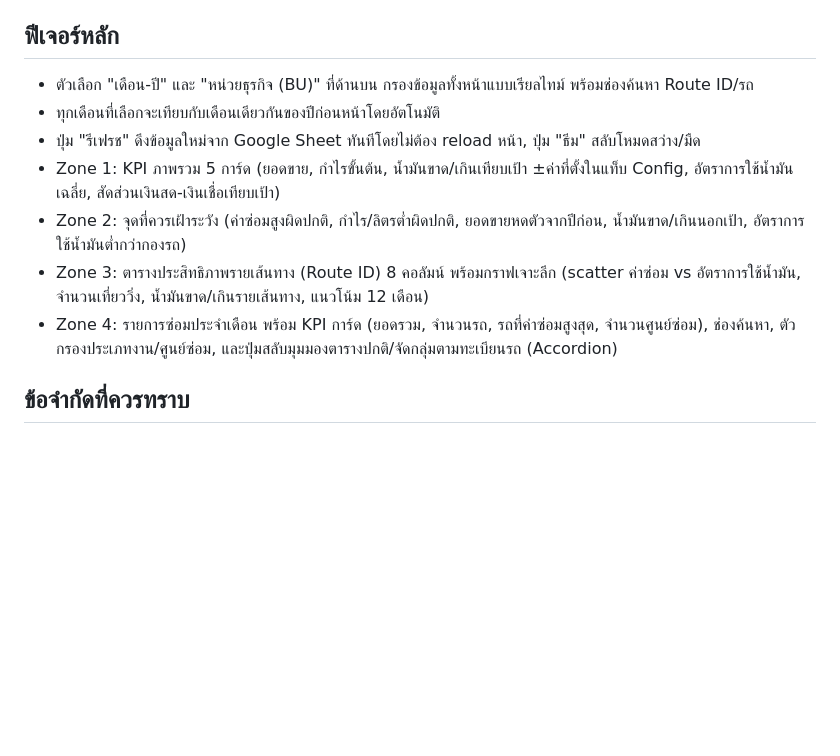
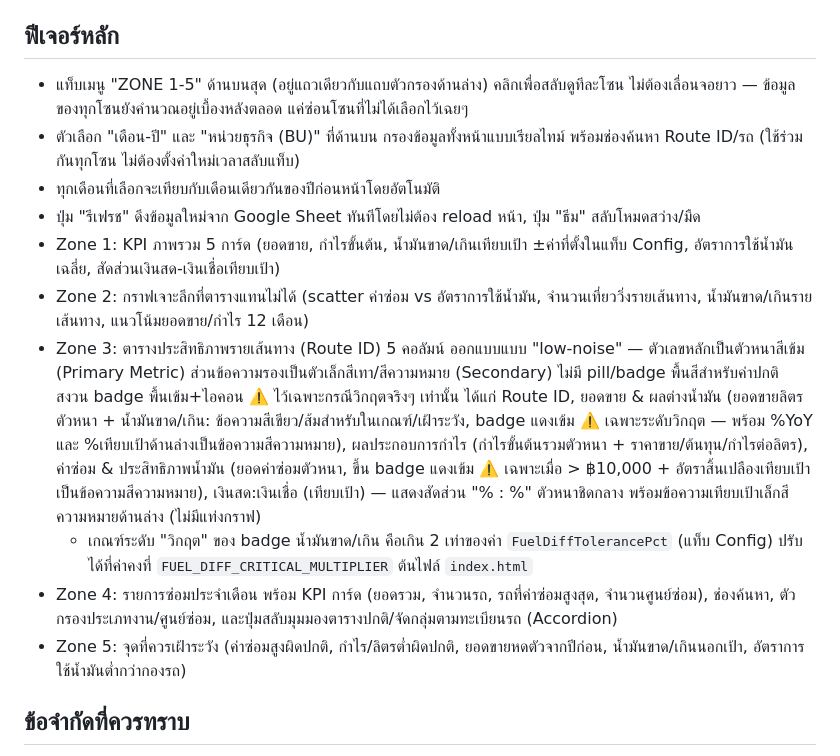
Before and after one commit to tharaphx/fuel-dashboard, a Markdown page: README.md, the part around the change. Drawn GitHub-style; blank space fills up the shorter version.

```diff
--- a/README.md
+++ b/README.md
@@ -24,13 +24,16 @@ Interactive dashboard เดี่ยวไฟล์เดียว (`index.html
 
 ## ฟีเจอร์หลัก
 
-- ตัวเลือก "เดือน-ปี" และ "หน่วยธุรกิจ (BU)" ที่ด้านบน กรองข้อมูลทั้งหน้าแบบเรียลไทม์ พร้อมช่องค้นหา Route ID/รถ
+- แท็บเมนู "ZONE 1-5" ด้านบนสุด (อยู่แถวเดียวกับแถบตัวกรองด้านล่าง) คลิกเพื่อสลับดูทีละโซน ไม่ต้องเลื่อนจอยาว — ข้อมูลของทุกโซนยังคำนวณอยู่เบื้องหลังตลอด แค่ซ่อนโซนที่ไม่ได้เลือกไว้เฉยๆ
+- ตัวเลือก "เดือน-ปี" และ "หน่วยธุรกิจ (BU)" ที่ด้านบน กรองข้อมูลทั้งหน้าแบบเรียลไทม์ พร้อมช่องค้นหา Route ID/รถ (ใช้ร่วมกันทุกโซน ไม่ต้องตั้งค่าใหม่เวลาสลับแท็บ)
 - ทุกเดือนที่เลือกจะเทียบกับเดือนเดียวกันของปีก่อนหน้าโดยอัตโนมัติ
 - ปุ่ม "รีเฟรช" ดึงข้อมูลใหม่จาก Google Sheet ทันทีโดยไม่ต้อง reload หน้า, ปุ่ม "ธีม" สลับโหมดสว่าง/มืด
 - Zone 1: KPI ภาพรวม 5 การ์ด (ยอดขาย, กำไรขั้นต้น, น้ำมันขาด/เกินเทียบเป้า ±ค่าที่ตั้งในแท็บ Config, อัตราการใช้น้ำมันเฉลี่ย, สัดส่วนเงินสด-เงินเชื่อเทียบเป้า)
-- Zone 2: จุดที่ควรเฝ้าระวัง (ค่าซ่อมสูงผิดปกติ, กำไร/ลิตรต่ำผิดปกติ, ยอดขายหดตัวจากปีก่อน, น้ำมันขาด/เกินนอกเป้า, อัตราการใช้น้ำมันต่ำกว่ากองรถ)
-- Zone 3: ตารางประสิทธิภาพรายเส้นทาง (Route ID) 8 คอลัมน์ พร้อมกราฟเจาะลึก (scatter ค่าซ่อม vs อัตราการใช้น้ำมัน, จำนวนเที่ยววิ่ง, น้ำมันขาด/เกินรายเส้นทาง, แนวโน้ม 12 เดือน)
+- Zone 2: กราฟเจาะลึกที่ตารางแทนไม่ได้ (scatter ค่าซ่อม vs อัตราการใช้น้ำมัน, จำนวนเที่ยววิ่งรายเส้นทาง, น้ำมันขาด/เกินรายเส้นทาง, แนวโน้มยอดขาย/กำไร 12 เดือน)
+- Zone 3: ตารางประสิทธิภาพรายเส้นทาง (Route ID) 5 คอลัมน์ ออกแบบแบบ "low-noise" — ตัวเลขหลักเป็นตัวหนาสีเข้ม (Primary Metric) ส่วนข้อความรองเป็นตัวเล็กสีเทา/สีความหมาย (Secondary) ไม่มี pill/badge พื้นสีสำหรับค่าปกติ สงวน badge พื้นเข้ม+ไอคอน ⚠️ ไว้เฉพาะกรณีวิกฤตจริงๆ เท่านั้น ได้แก่ Route ID, ยอดขาย & ผลต่างน้ำมัน (ยอดขายลิตรตัวหนา + น้ำมันขาด/เกิน: ข้อความสีเขียว/ส้มสำหรับในเกณฑ์/เฝ้าระวัง, badge แดงเข้ม ⚠️ เฉพาะระดับวิกฤต — พร้อม %YoY และ %เทียบเป้าด้านล่างเป็นข้อความสีความหมาย), ผลประกอบการกำไร (กำไรขั้นต้นรวมตัวหนา + ราคาขาย/ต้นทุน/กำไรต่อลิตร), ค่าซ่อม & ประสิทธิภาพน้ำมัน (ยอดค่าซ่อมตัวหนา, ขึ้น badge แดงเข้ม ⚠️ เฉพาะเมื่อ > ฿10,000 + อัตราสิ้นเปลืองเทียบเป้าเป็นข้อความสีความหมาย), เงินสด:เงินเชื่อ (เทียบเป้า) — แสดงสัดส่วน "% : %" ตัวหนาชิดกลาง พร้อมข้อความเทียบเป้าเล็กสีความหมายด้านล่าง (ไม่มีแท่งกราฟ)
+  - เกณฑ์ระดับ "วิกฤต" ของ badge น้ำมันขาด/เกิน คือเกิน 2 เท่าของค่า `FuelDiffTolerancePct` (แท็บ Config) ปรับได้ที่ค่าคงที่ `FUEL_DIFF_CRITICAL_MULTIPLIER` ต้นไฟล์ `index.html`
 - Zone 4: รายการซ่อมประจำเดือน พร้อม KPI การ์ด (ยอดรวม, จำนวนรถ, รถที่ค่าซ่อมสูงสุด, จำนวนศูนย์ซ่อม), ช่องค้นหา, ตัวกรองประเภทงาน/ศูนย์ซ่อม, และปุ่มสลับมุมมองตารางปกติ/จัดกลุ่มตามทะเบียนรถ (Accordion)
+- Zone 5: จุดที่ควรเฝ้าระวัง (ค่าซ่อมสูงผิดปกติ, กำไร/ลิตรต่ำผิดปกติ, ยอดขายหดตัวจากปีก่อน, น้ำมันขาด/เกินนอกเป้า, อัตราการใช้น้ำมันต่ำกว่ากองรถ)
 
 ## ข้อจำกัดที่ควรทราบ
 
```
